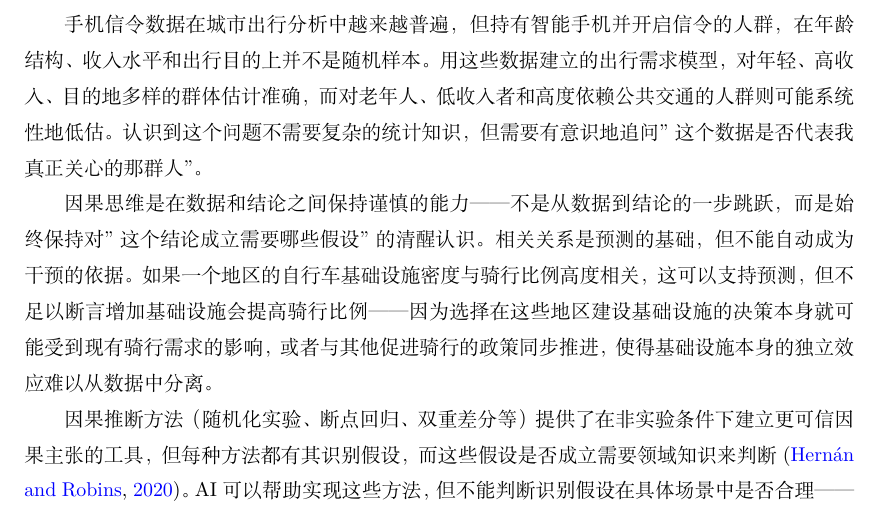
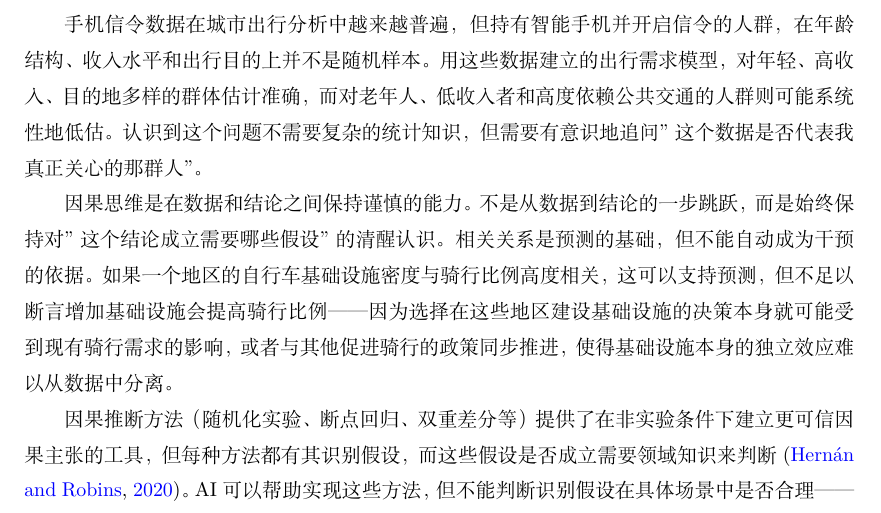
Before and after one commit to SuperRare2004/Prompt-as-Code, a LaTeX book (prompt_as_code.tex, which reads chapters/18_future_engineer.tex): part of page 203 of 210, cut so that both start at the same text. Compiled offline with XeLaTeX.

Commit message:
Update: chapter18

```diff
--- a/chapters/18_future_engineer.tex
+++ b/chapters/18_future_engineer.tex
@@ -57,7 +57,7 @@ AI 在这里的作用是帮助工程师把领域理解表达成 Prompt 和约束
 
 手机信令数据在城市出行分析中越来越普遍，但持有智能手机并开启信令的人群，在年龄结构、收入水平和出行目的上并不是随机样本。用这些数据建立的出行需求模型，对年轻、高收入、目的地多样的群体估计准确，而对老年人、低收入者和高度依赖公共交通的人群则可能系统性地低估。认识到这个问题不需要复杂的统计知识，但需要有意识地追问"这个数据是否代表我真正关心的那群人"。
 
-因果思维是在数据和结论之间保持谨慎的能力——不是从数据到结论的一步跳跃，而是始终保持对"这个结论成立需要哪些假设"的清醒认识。相关关系是预测的基础，但不能自动成为干预的依据。如果一个地区的自行车基础设施密度与骑行比例高度相关，这可以支持预测，但不足以断言增加基础设施会提高骑行比例——因为选择在这些地区建设基础设施的决策本身就可能受到现有骑行需求的影响，或者与其他促进骑行的政策同步推进，使得基础设施本身的独立效应难以从数据中分离。
+因果思维是在数据和结论之间保持谨慎的能力。不是从数据到结论的一步跳跃，而是始终保持对"这个结论成立需要哪些假设"的清醒认识。相关关系是预测的基础，但不能自动成为干预的依据。如果一个地区的自行车基础设施密度与骑行比例高度相关，这可以支持预测，但不足以断言增加基础设施会提高骑行比例——因为选择在这些地区建设基础设施的决策本身就可能受到现有骑行需求的影响，或者与其他促进骑行的政策同步推进，使得基础设施本身的独立效应难以从数据中分离。
 
 因果推断方法（随机化实验、断点回归、双重差分等）提供了在非实验条件下建立更可信因果主张的工具，但每种方法都有其识别假设，而这些假设是否成立需要领域知识来判断\cite{hernan2020causal}。AI 可以帮助实现这些方法，但不能判断识别假设在具体场景中是否合理——这仍然是人的工作。
 
```
